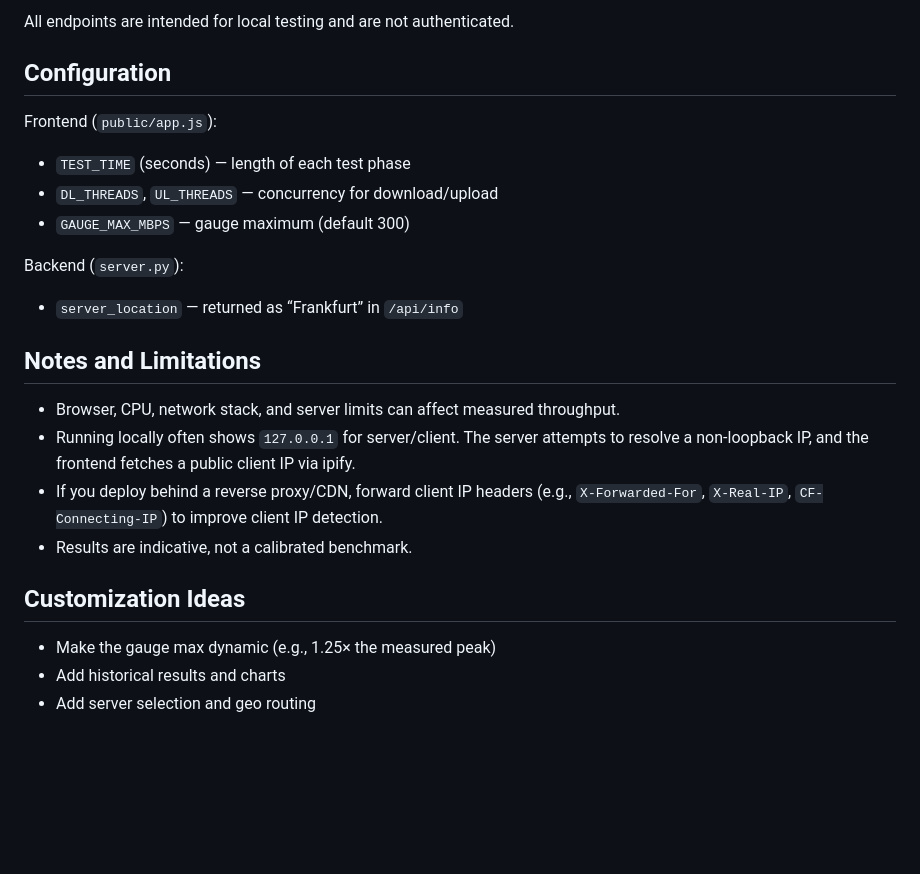
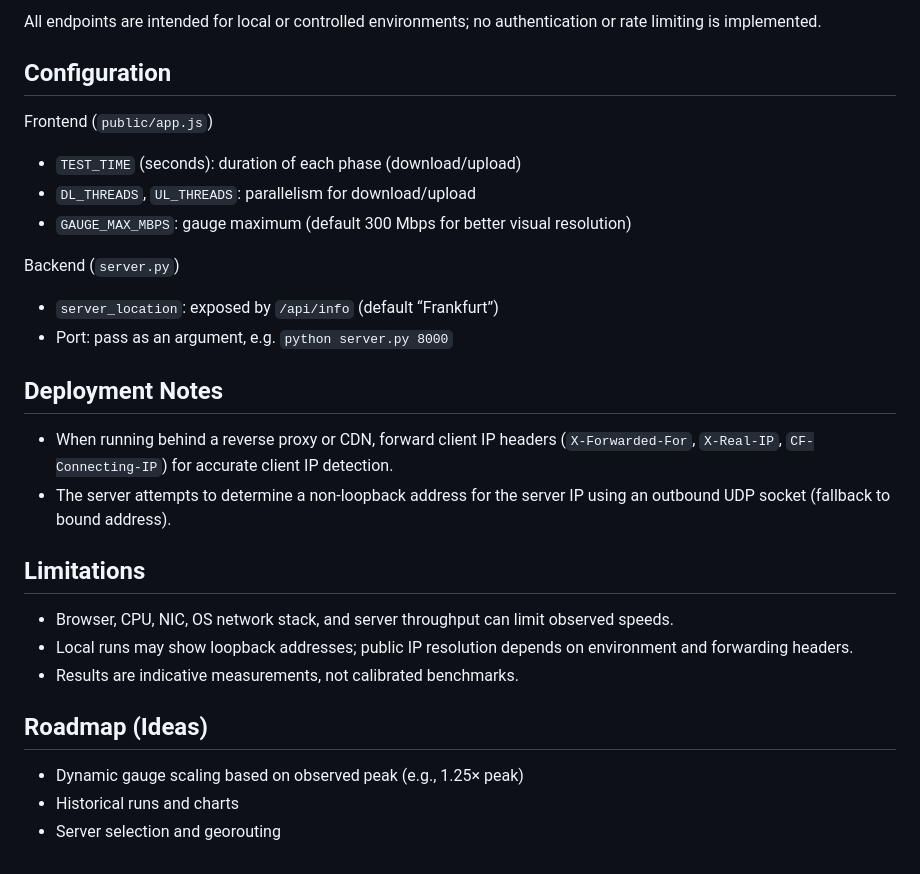
Before and after one commit to umutspring/bibu_speedtester, a Markdown page: README.md, the part around one of its changes. Drawn GitHub-style; blank space fills up the shorter version.

```diff
--- a/README.md
+++ b/README.md
@@ -64,25 +71,27 @@ Click “Start” to run the test. The gauge will animate during download, then
 
-All endpoints are intended for local testing and are not authenticated.
+All endpoints are intended for local or controlled environments; no authentication or rate limiting is implemented.
 
 ## Configuration
 
-Frontend (`public/app.js`):
-- `TEST_TIME` (seconds) — length of each test phase
-- `DL_THREADS`, `UL_THREADS` — concurrency for download/upload
-- `GAUGE_MAX_MBPS` — gauge maximum (default 300)
+Frontend (`public/app.js`)
+- `TEST_TIME` (seconds): duration of each phase (download/upload)
+- `DL_THREADS`, `UL_THREADS`: parallelism for download/upload
+- `GAUGE_MAX_MBPS`: gauge maximum (default 300 Mbps for better visual resolution)
 
-Backend (`server.py`):
-- `server_location` — returned as “Frankfurt” in `/api/info`
+Backend (`server.py`)
+- `server_location`: exposed by `/api/info` (default “Frankfurt”)
+- Port: pass as an argument, e.g. `python server.py 8000`
 
-## Notes and Limitations
+## Deployment Notes
+- When running behind a reverse proxy or CDN, forward client IP headers (`X-Forwarded-For`, `X-Real-IP`, `CF-Connecting-IP`) for accurate client IP detection.
+- The server attempts to determine a non‑loopback address for the server IP using an outbound UDP socket (fallback to bound address).
 
-- Browser, CPU, network stack, and server limits can affect measured throughput.
-- Running locally often shows `127.0.0.1` for server/client. The server attempts to resolve a non-loopback IP, and the frontend fetches a public client IP via ipify.
-- If you deploy behind a reverse proxy/CDN, forward client IP headers (e.g., `X-Forwarded-For`, `X-Real-IP`, `CF-Connecting-IP`) to improve client IP detection.
-- Results are indicative, not a calibrated benchmark.
+## Limitations
+- Browser, CPU, NIC, OS network stack, and server throughput can limit observed speeds.
+- Local runs may show loopback addresses; public IP resolution depends on environment and forwarding headers.
+- Results are indicative measurements, not calibrated benchmarks.
 
-## Customization Ideas
-
-- Make the gauge max dynamic (e.g., 1.25× the measured peak)
-- Add historical results and charts
-- Add server selection and geo routing
+## Roadmap (Ideas)
+- Dynamic gauge scaling based on observed peak (e.g., 1.25× peak)
+- Historical runs and charts
+- Server selection and georouting
```
Also changed, not shown: other parts of README.md (+50 -43 lines).
